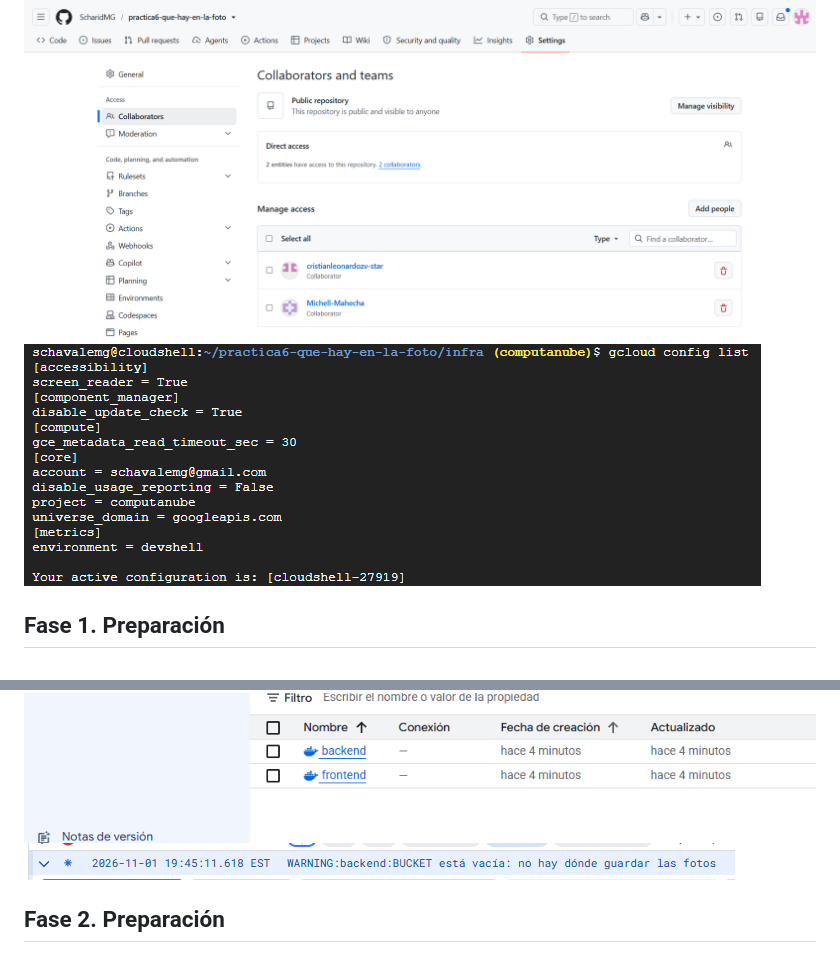
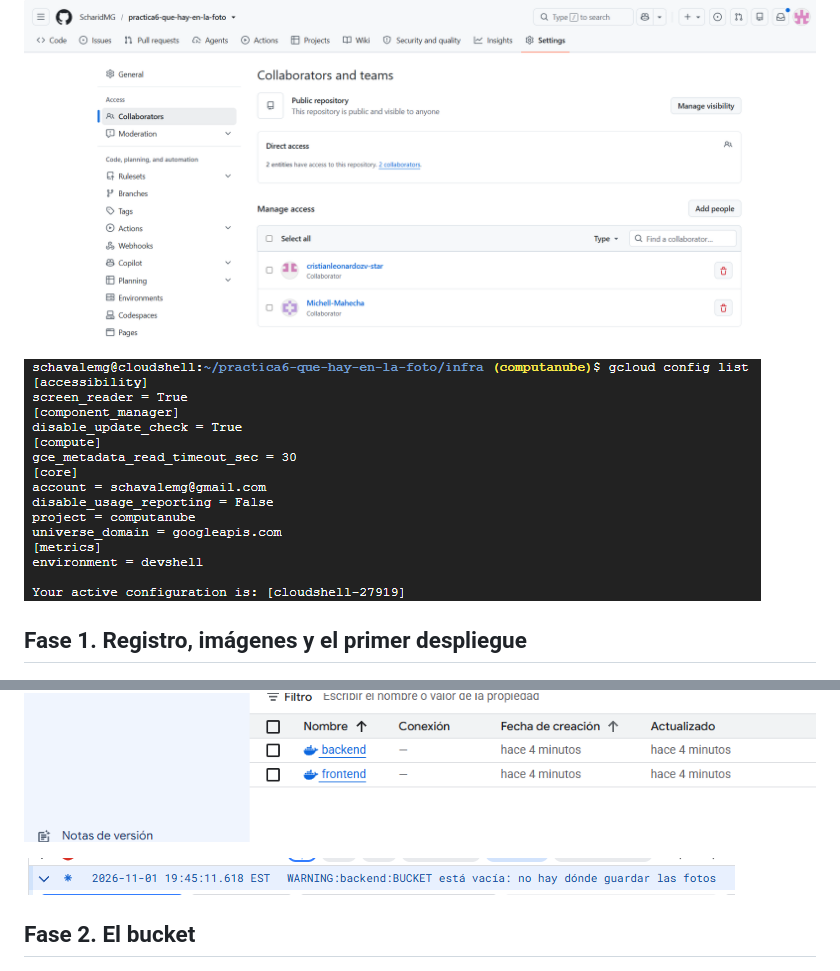
Before and after one commit to ScharidMG/practica6-que-hay-en-la-foto, a Markdown page: README.md, 2 parts joined by grey strips. Drawn GitHub-style.

```diff
--- a/README.md
+++ b/README.md
@@ -174,4 +175,7 @@ Frontend:
 ![Evidencia 0a](./Evidencias/Evidencia0a.png)
+
 ![Evidencia 0b](./Evidencias/Evidencia0b.png)
-## Fase 1. Preparación
+
+## Fase 1. Registro, imágenes y el primer despliegue
+
 ![Evidencia 1a](./Evidencias/Evidencia1a.jpeg)
@@ -178,4 +183,7 @@ Frontend:
 ![Evidencia 1b](./Evidencias/Evidencia1b.png)
+
 ![Evidencia 1c](./Evidencias/Evidencia1c.png)
-## Fase 2. Preparación
+
+## Fase 2. El bucket
+
 ![Evidencia 2a](./Evidencias/Evidencia2a.jpeg)
```
Also changed, not shown: other parts of README.md (+25 -0 lines), Evidencias/Evidencia3a.jpeg (added), Evidencias/Evidencia3b.png (added), Evidencias/Evidencia3c.png (added).
